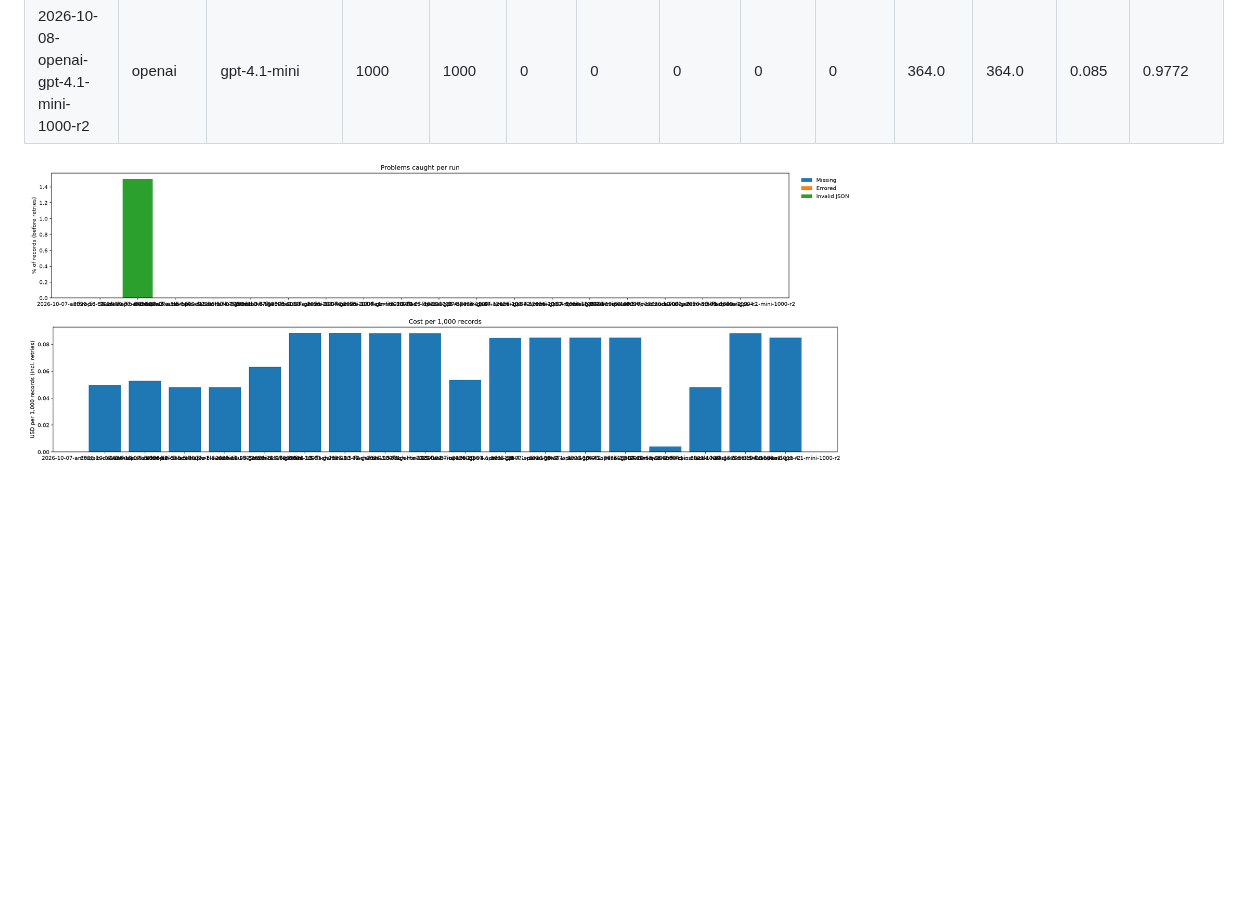
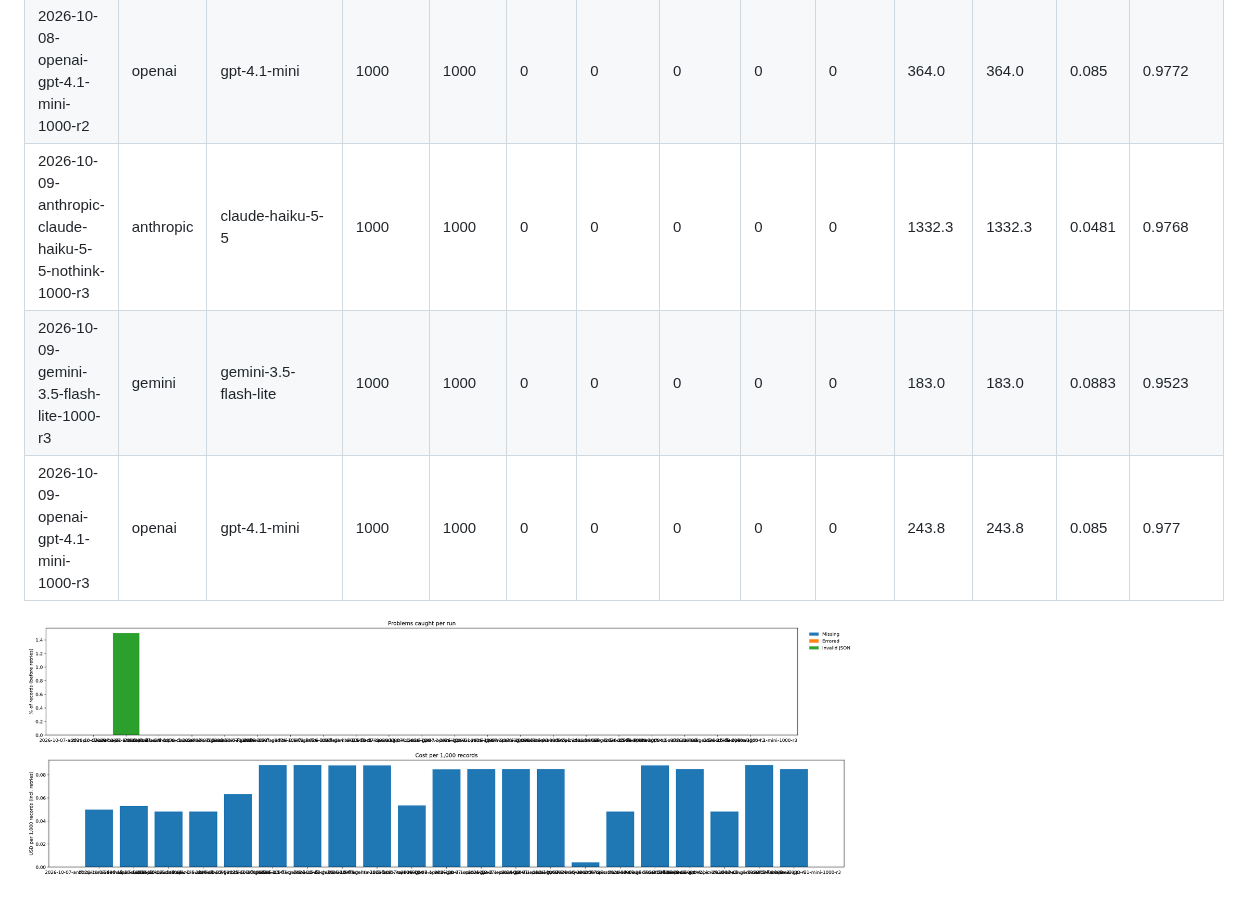
Before and after one commit to kotwal-itpro/steadybatch, a Markdown page: results/latest/summary.md, the part around the change. GitHub-like rendering; pictures changed too: results/latest/cost.png, results/latest/problems.png; blank space fills up the shorter version.

Commit message:
Day 3 1,000-record runs (2026-10-09)
Co-Authored-By: Claude Opus 5.5 <noreply@anthropic.com>

```diff
--- a/results/latest/summary.md
+++ b/results/latest/summary.md
@@ -22,6 +22,9 @@ Counts of missing, errored and invalid lines are before retries; OK and Failed a
 | 2026-10-08-anthropic-claude-haiku-5-5-nothink-1000-r2 | anthropic | claude-haiku-5-5 | 1000 | 1000 | 0 | 0 | 0 | 0 | 0 | 486.0 | 486.0 | 0.0481 | 0.9763 |
 | 2026-10-08-gemini-3.5-flash-lite-1000-r2 | gemini | gemini-3.5-flash-lite | 1000 | 1000 | 0 | 0 | 0 | 0 | 0 | 365.4 | 365.4 | 0.0882 | 0.953 |
 | 2026-10-08-openai-gpt-4.1-mini-1000-r2 | openai | gpt-4.1-mini | 1000 | 1000 | 0 | 0 | 0 | 0 | 0 | 364.0 | 364.0 | 0.085 | 0.9772 |
+| 2026-10-09-anthropic-claude-haiku-5-5-nothink-1000-r3 | anthropic | claude-haiku-5-5 | 1000 | 1000 | 0 | 0 | 0 | 0 | 0 | 1332.3 | 1332.3 | 0.0481 | 0.9768 |
+| 2026-10-09-gemini-3.5-flash-lite-1000-r3 | gemini | gemini-3.5-flash-lite | 1000 | 1000 | 0 | 0 | 0 | 0 | 0 | 183.0 | 183.0 | 0.0883 | 0.9523 |
+| 2026-10-09-openai-gpt-4.1-mini-1000-r3 | openai | gpt-4.1-mini | 1000 | 1000 | 0 | 0 | 0 | 0 | 0 | 243.8 | 243.8 | 0.085 | 0.977 |
 
 ![problems.png](problems.png)
 ![cost.png](cost.png)
```
Also changed, not shown: 10 other files.
